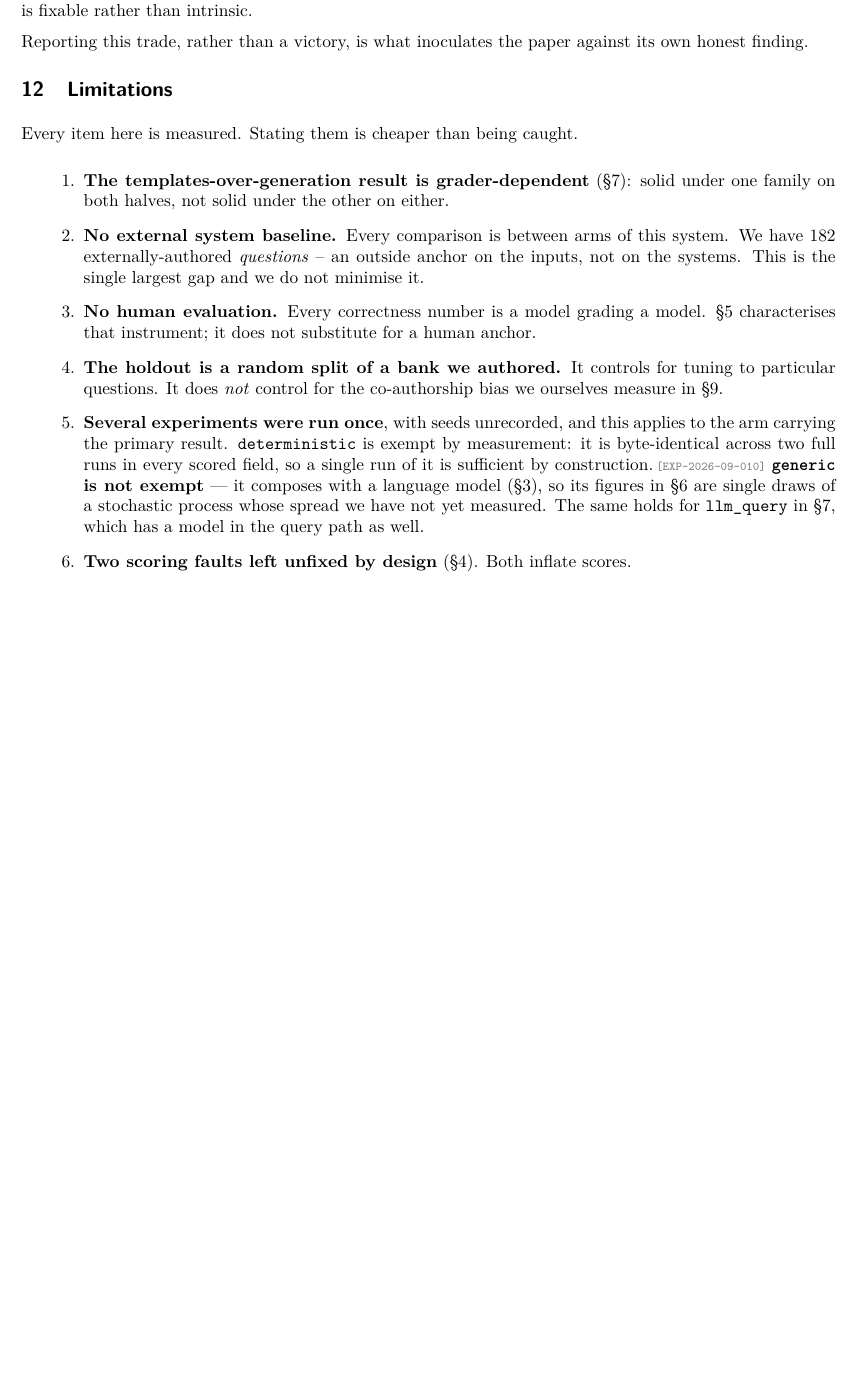
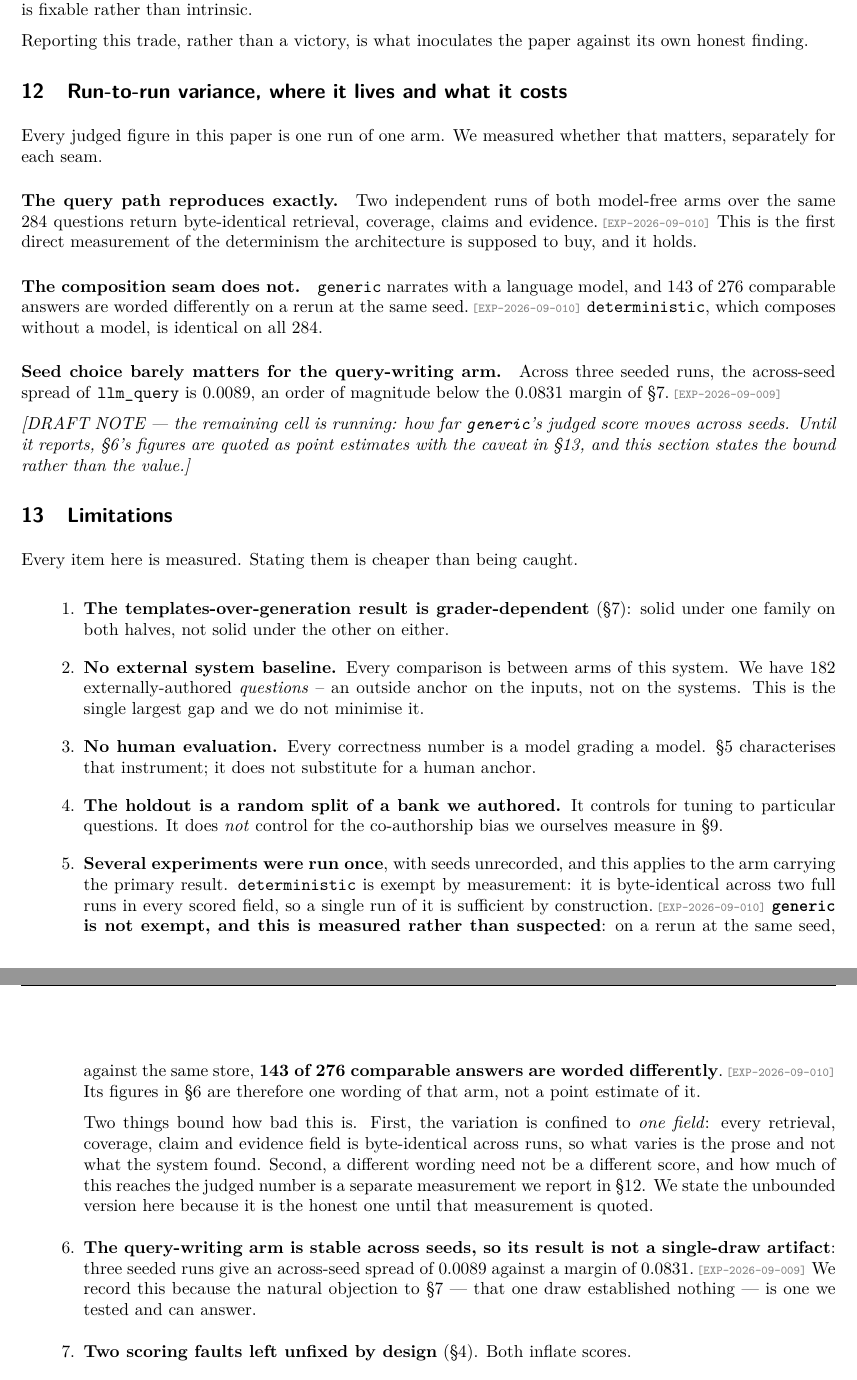
Before and after one commit to brendondgr/Ariadne, a LaTeX paper (docs/research/paper/tmlr/ariadne-tmlr.tex): part of page 7 of 8 before the commit and two parts of pages 7 and 8 of 9 after it, the two joined at a grey line, cut so that both start at the same text, the shorter picture padded with empty space. Compiled offline with pdfLaTeX.

Commit message:
Paper: a section for run-to-run variance, since we now have numbers
Three seams, measured separately. The query path reproduces byte for
byte across independent runs of both model-free arms -- the first
direct measurement of the determinism the architecture is supposed to
buy. The composition seam does not: generic words 143 of 276 answers
differently on a rerun at the same seed, while deterministic, which
composes without a model, is identical on all 284. And seed choice
barely moves the query-writing arm, 0.0089 against a 0.0831 margin.

Limitation 5 rewritten from "spread we have not yet measured" to the
measured figure, with the two bounds that matter stated rather than
implied: the variation is confined to one field, so what varies is the
prose and not what the system found; and a different wording need not
be a different score. The unbounded version is stated because it is
the honest one until 09-011 reports.

Added a limitation the paper was missing in the other direction: the
query-writing arm IS stable across seeds, which answers the obvious
objection to section 6 before a reviewer raises it.

9 pages now, no undefined references, no overfull boxes.

Co-Authored-By: Claude Opus 5 <noreply@anthropic.com>

```diff
--- a/docs/research/paper/tmlr/ariadne-tmlr.tex
+++ b/docs/research/paper/tmlr/ariadne-tmlr.tex
@@ -513,6 +513,34 @@ Reporting this trade, rather than a victory, is what inoculates the paper agains
 its own honest finding.
 
 % =====================================================================
+\section{Run-to-run variance, where it lives and what it costs}
+\label{sec:variance}
+
+Every judged figure in this paper is one run of one arm. We measured whether that
+matters, separately for each seam.
+
+\paragraph{The query path reproduces exactly.} Two independent runs of both
+model-free arms over the same 284 questions return byte-identical retrieval,
+coverage, claims and evidence.\expref{EXP-2026-09-010} This is the first direct
+measurement of the determinism the architecture is supposed to buy, and it holds.
+
+\paragraph{The composition seam does not.} \texttt{generic} narrates with a
+language model, and 143 of 276 comparable answers are worded differently on a
+rerun at the same seed.\expref{EXP-2026-09-010} \texttt{deterministic}, which
+composes without a model, is identical on all 284.
+
+\paragraph{Seed choice barely matters for the query-writing arm.} Across three
+seeded runs, the across-seed spread of \texttt{llm\_query} is $0.0089$, an order
+of magnitude below the $0.0831$ margin of
+\S\ref{sec:generation}.\expref{EXP-2026-09-009}
+
+\emph{[DRAFT NOTE — the remaining cell is running: how far \texttt{generic}'s
+judged score moves across seeds. Until it reports, \S\ref{sec:templates}'s
+figures are quoted as point estimates with the caveat in
+\S\ref{sec:limitations}, and this section states the bound rather than the
+value.]}
+
+% =====================================================================
 \section{Limitations}
 \label{sec:limitations}
 
@@ -537,11 +565,25 @@ Every item here is measured. Stating them is cheaper than being caught.
       exempt by measurement: it is byte-identical across two full runs in every
       scored field, so a single run of it is sufficient by
       construction.\expref{EXP-2026-09-010} \textbf{\texttt{generic} is not
-      exempt} — it composes with a language model
-      (\S\ref{sec:system}), so its figures in \S\ref{sec:templates} are single
-      draws of a stochastic process whose spread we have not yet measured. The
-      same holds for \texttt{llm\_query} in \S\ref{sec:generation}, which has a
-      model in the query path as well.
+      exempt, and this is measured rather than suspected}: on a rerun at the same
+      seed, against the same store, \textbf{143 of 276 comparable answers are
+      worded differently}.\expref{EXP-2026-09-010} Its figures in
+      \S\ref{sec:templates} are therefore one wording of that arm, not a point
+      estimate of it.
+
+      Two things bound how bad this is. First, the variation is confined to
+      \emph{one field}: every retrieval, coverage, claim and evidence field is
+      byte-identical across runs, so what varies is the prose and not what the
+      system found. Second, a different wording need not be a different score,
+      and how much of this reaches the judged number is a separate measurement
+      we report in \S\ref{sec:variance}. We state the unbounded version here
+      because it is the honest one until that measurement is quoted.
+
+\item \textbf{The query-writing arm is stable across seeds, so its result is not
+      a single-draw artifact}: three seeded runs give an across-seed spread of
+      $0.0089$ against a margin of $0.0831$.\expref{EXP-2026-09-009} We record
+      this because the natural objection to \S\ref{sec:generation} — that one
+      draw established nothing — is one we tested and can answer.
 \item \textbf{Two scoring faults left unfixed by design} (\S\ref{sec:design}).
       Both inflate scores.
 \item \textbf{Weighting matters}: the census-weighted repair gain is $+0.0017$
```
